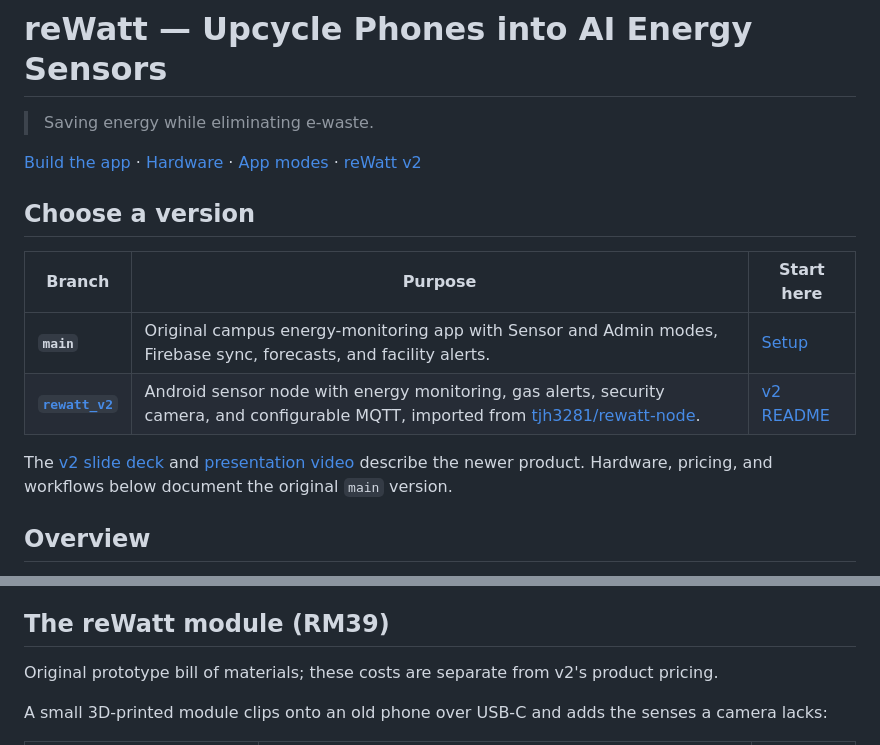
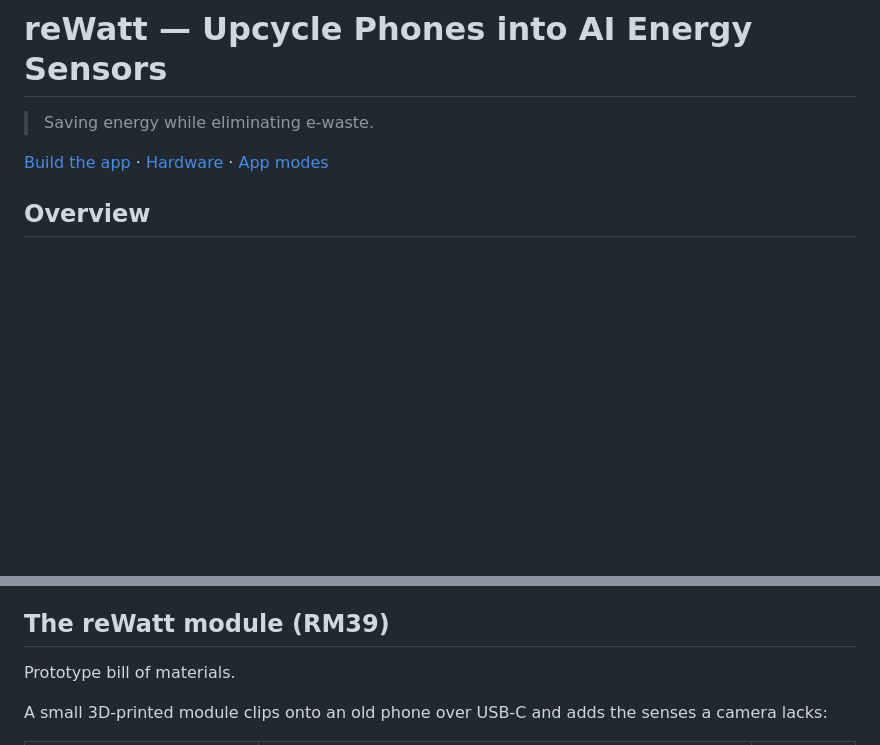
Before and after one commit to Chee613/reWatt, a Markdown page: README.md, 2 parts joined by grey strips. Drawn GitHub-style; blank space fills up the shorter version.

Commit message:
docs: keep main README focused on the original app

```diff
--- a/README.md
+++ b/README.md
@@ -6,18 +6,7 @@
 
 > Saving energy while eliminating e-waste.
 
-[Build the app](#getting-started) · [Hardware](#the-rewatt-module-rm39) · [App modes](#app-modes) · [reWatt v2](https://github.com/Chee613/reWatt/tree/rewatt_v2)
-
-## Choose a version
-
-| Branch | Purpose | Start here |
-| --- | --- | --- |
-| **`main`** | Original campus energy-monitoring app with Sensor and Admin modes, Firebase sync, forecasts, and facility alerts. | [Setup](#getting-started) |
-| **[`rewatt_v2`](https://github.com/Chee613/reWatt/tree/rewatt_v2)** | Android sensor node with energy monitoring, gas alerts, security camera, and configurable MQTT, imported from [tjh3281/rewatt-node](https://github.com/tjh3281/rewatt-node). | [v2 README](https://github.com/Chee613/reWatt/blob/rewatt_v2/README.md) |
-
-The [v2 slide deck](https://junonnnnn.github.io/reWatt-deck/) and
-[presentation video](https://youtu.be/paHZ6IuO2EI) describe the newer product.
-Hardware, pricing, and workflows below document the original `main` version.
+[Build the app](#getting-started) · [Hardware](#the-rewatt-module-rm39) · [App modes](#app-modes)
 
 ## Overview
 
@@ -116,7 +105,7 @@ reWatt solves the energy problem *and* the e-waste problem with the same device.
 
 ## The reWatt module (RM39)
 
-Original prototype bill of materials; these costs are separate from v2's product pricing.
+Prototype bill of materials.
 
 A small 3D-printed module clips onto an old phone over USB-C and adds the senses a camera lacks:
 
```
